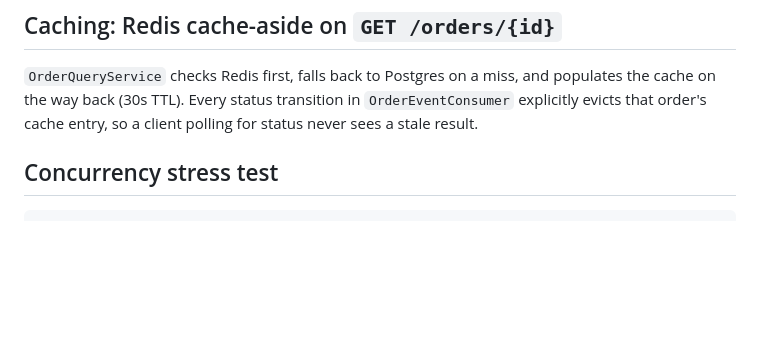
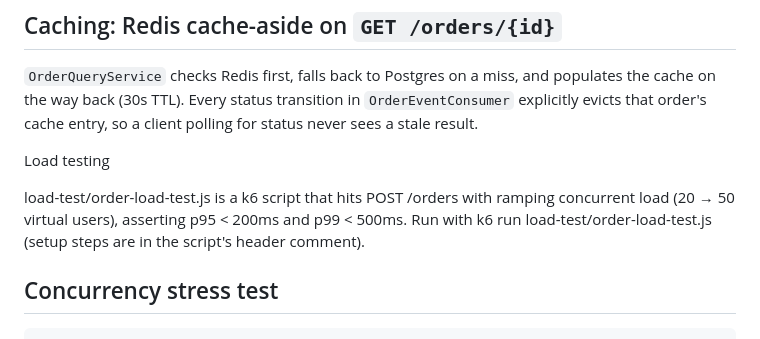
Before and after one commit to Harsh-Kokcha/Distributed-Order-System, a Markdown page: README.md, the part around the change. GitHub-like rendering; blank space fills up the shorter version.

````diff
--- a/README.md
+++ b/README.md
@@ -69,6 +69,10 @@ Every Kafka listener retries a failing message 3 times (1s apart) before publish
 
 `OrderQueryService` checks Redis first, falls back to Postgres on a miss, and populates the cache on the way back (30s TTL). Every status transition in `OrderEventConsumer` explicitly evicts that order's cache entry, so a client polling for status never sees a stale result.
 
+Load testing
+
+load-test/order-load-test.js is a k6 script that hits POST /orders with ramping concurrent load (20 → 50 virtual users), asserting p95 < 200ms and p99 < 500ms. Run with k6 run load-test/order-load-test.js (setup steps are in the script's header comment).
+
 ## Concurrency stress test
 
 ```
````
